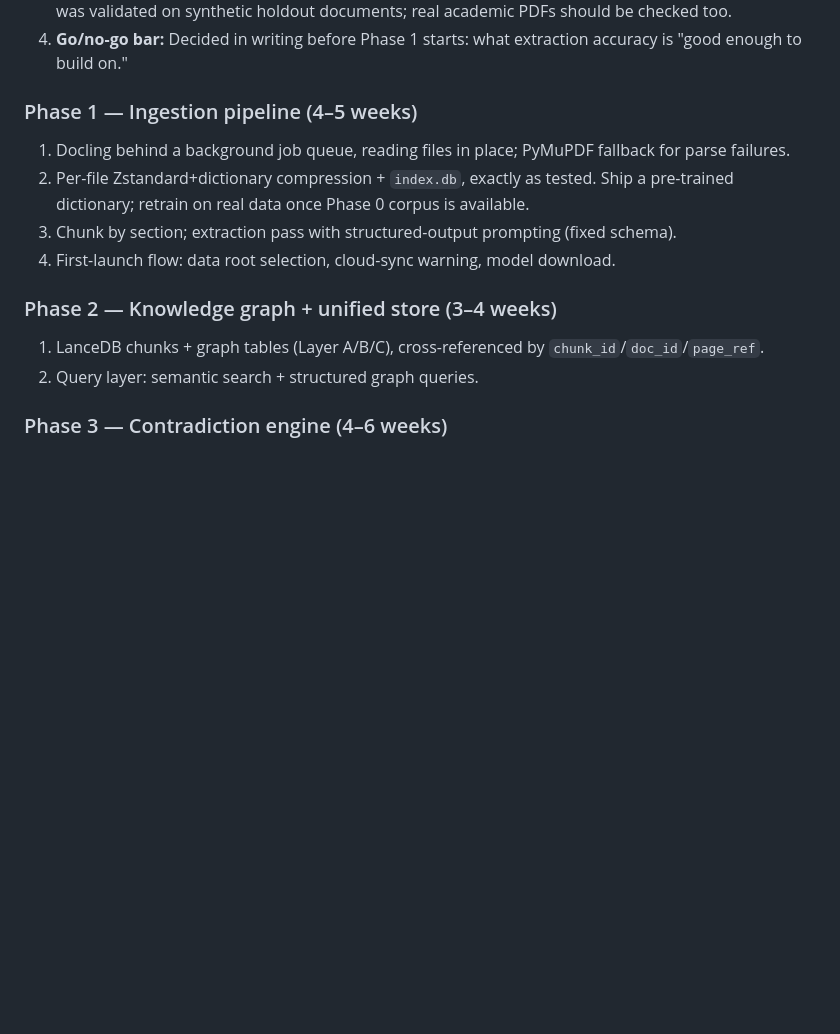
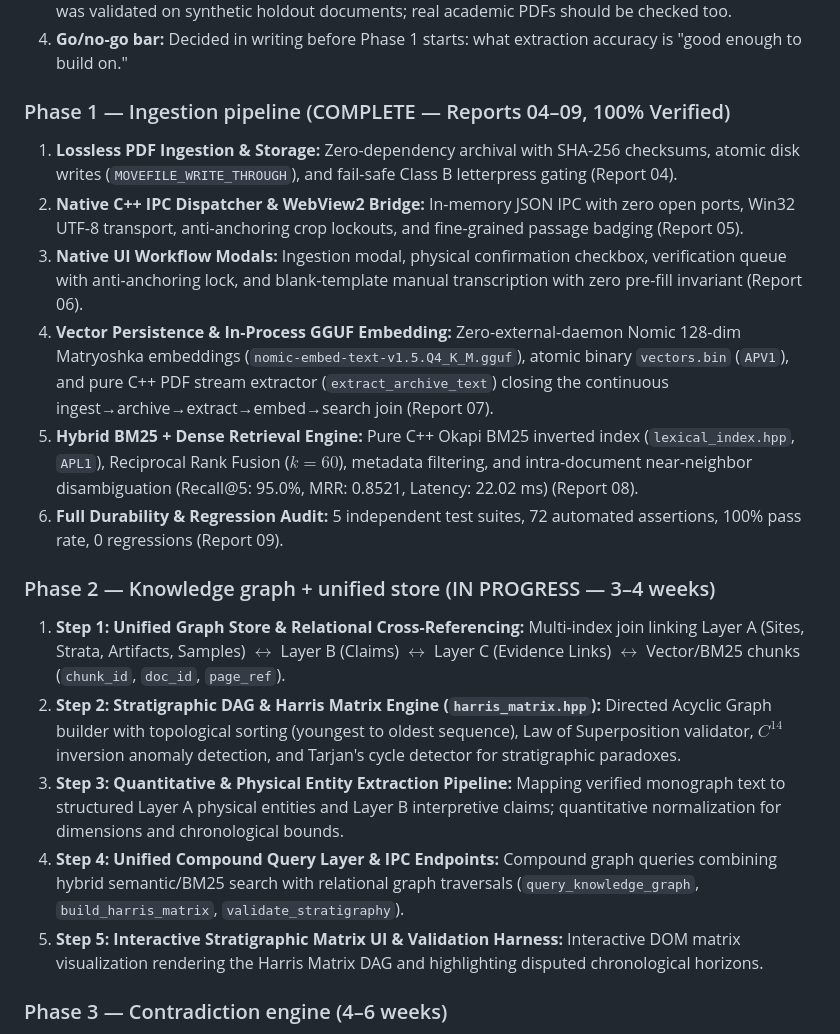
Before and after one commit to arnab-Startup/ArcheoPhd-Desktop, a Markdown page: docs/MVP_PLAN.md, the part around the change. GitHub-like rendering; blank space fills up the shorter version.

```diff
--- a/docs/MVP_PLAN.md
+++ b/docs/MVP_PLAN.md
@@ -160,15 +160,20 @@ Upload PDF (read in place, never copied)
 3. Confirm per-file Zstandard+dictionary compression and reconstruction on real (not synthetic) PDFs, and retrain the shared dictionary on a real sample once available — the ~36% dictionary improvement was validated on synthetic holdout documents; real academic PDFs should be checked too.
 4. **Go/no-go bar:** Decided in writing before Phase 1 starts: what extraction accuracy is "good enough to build on."
 
-### Phase 1 — Ingestion pipeline (4–5 weeks)
-1. Docling behind a background job queue, reading files in place; PyMuPDF fallback for parse failures.
-2. Per-file Zstandard+dictionary compression + `index.db`, exactly as tested. Ship a pre-trained dictionary; retrain on real data once Phase 0 corpus is available.
-3. Chunk by section; extraction pass with structured-output prompting (fixed schema).
-4. First-launch flow: data root selection, cloud-sync warning, model download.
+### Phase 1 — Ingestion pipeline (COMPLETE — Reports 04–09, 100% Verified)
+1. **Lossless PDF Ingestion & Storage:** Zero-dependency archival with SHA-256 checksums, atomic disk writes (`MOVEFILE_WRITE_THROUGH`), and fail-safe Class B letterpress gating (Report 04).
+2. **Native C++ IPC Dispatcher & WebView2 Bridge:** In-memory JSON IPC with zero open ports, Win32 UTF-8 transport, anti-anchoring crop lockouts, and fine-grained passage badging (Report 05).
+3. **Native UI Workflow Modals:** Ingestion modal, physical confirmation checkbox, verification queue with anti-anchoring lock, and blank-template manual transcription with zero pre-fill invariant (Report 06).
+4. **Vector Persistence & In-Process GGUF Embedding:** Zero-external-daemon Nomic 128-dim Matryoshka embeddings (`nomic-embed-text-v1.5.Q4_K_M.gguf`), atomic binary `vectors.bin` (`APV1`), and pure C++ PDF stream extractor (`extract_archive_text`) closing the continuous ingest→archive→extract→embed→search join (Report 07).
+5. **Hybrid BM25 + Dense Retrieval Engine:** Pure C++ Okapi BM25 inverted index (`lexical_index.hpp`, `APL1`), Reciprocal Rank Fusion ($k=60$), metadata filtering, and intra-document near-neighbor disambiguation (Recall@5: 95.0%, MRR: 0.8521, Latency: 22.02 ms) (Report 08).
+6. **Full Durability & Regression Audit:** 5 independent test suites, 72 automated assertions, 100% pass rate, 0 regressions (Report 09).
 
-### Phase 2 — Knowledge graph + unified store (3–4 weeks)
-1. LanceDB chunks + graph tables (Layer A/B/C), cross-referenced by `chunk_id`/`doc_id`/`page_ref`.
-2. Query layer: semantic search + structured graph queries.
+### Phase 2 — Knowledge graph + unified store (IN PROGRESS — 3–4 weeks)
+1. **Step 1: Unified Graph Store & Relational Cross-Referencing:** Multi-index join linking Layer A (Sites, Strata, Artifacts, Samples) $\leftrightarrow$ Layer B (Claims) $\leftrightarrow$ Layer C (Evidence Links) $\leftrightarrow$ Vector/BM25 chunks (`chunk_id`, `doc_id`, `page_ref`).
+2. **Step 2: Stratigraphic DAG & Harris Matrix Engine (`harris_matrix.hpp`):** Directed Acyclic Graph builder with topological sorting (youngest to oldest sequence), Law of Superposition validator, $C^{14}$ inversion anomaly detection, and Tarjan's cycle detector for stratigraphic paradoxes.
+3. **Step 3: Quantitative & Physical Entity Extraction Pipeline:** Mapping verified monograph text to structured Layer A physical entities and Layer B interpretive claims; quantitative normalization for dimensions and chronological bounds.
+4. **Step 4: Unified Compound Query Layer & IPC Endpoints:** Compound graph queries combining hybrid semantic/BM25 search with relational graph traversals (`query_knowledge_graph`, `build_harris_matrix`, `validate_stratigraphy`).
+5. **Step 5: Interactive Stratigraphic Matrix UI & Validation Harness:** Interactive DOM matrix visualization rendering the Harris Matrix DAG and highlighting disputed chronological horizons.
 
 ### Phase 3 — Contradiction engine (4–6 weeks)
 1. Type 1 and Type 3 first (lower risk, shown directly).
```
Also changed, not shown: docs/reports/09_phase1_final_signoff_report.md (added, +138 -0 lines), docs/reports/README.md (+1 -0 lines).
